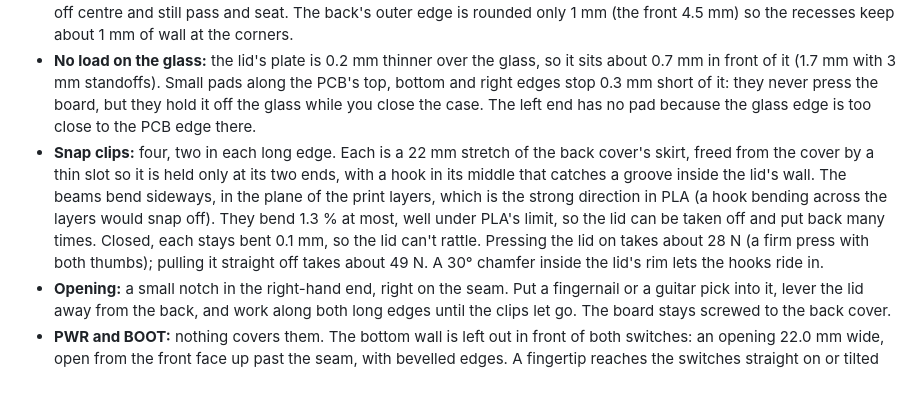
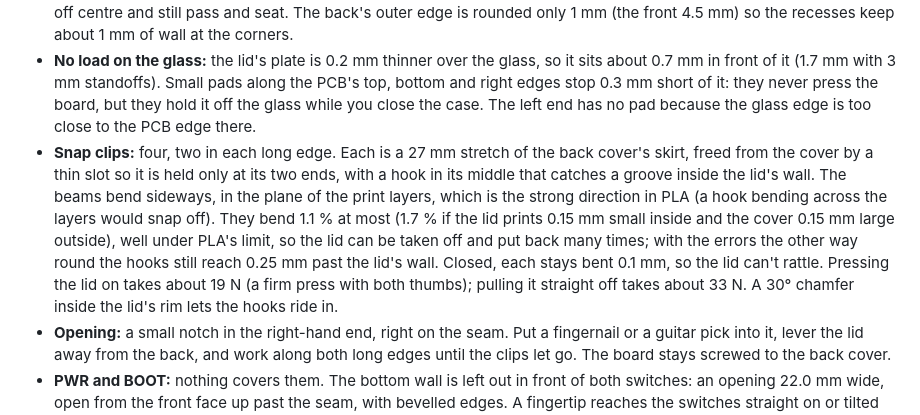
Before and after one commit to rovwfcho/claude-i-suppose..., a Markdown page: README.md, the part around the change. GitHub-like rendering; blank space fills up the shorter version.

```diff
--- a/README.md
+++ b/README.md
@@ -37,7 +37,7 @@ A two-piece case with rounded edges for the Waveshare ESP32-S3 3.97" e-Paper boa
 - **Why the left end of the frame is wider (11.1 mm vs about 6 mm elsewhere):** the display's picture area is not centred on the board. It starts 9.3 mm from the left PCB edge but ends 3.8 mm from the right one. The strip in between is inactive glass and the display's ribbon cable, so the window can't go further left without showing it (see `preview/explained.png`).
 - **Board screwed to the back:** each corner of the back cover has a post that stands on one of the board's brass standoffs, exactly where a 4 mm standoff ends. An 8 mm screw seated in its recess then goes **2 mm into the standoff**, whether your standoffs are 3 or 4 mm tall (with 3 mm ones the board just sits 1 mm further back, and the display 1 mm deeper behind the window). The heads sit flush in 6.0 mm recesses in the back, 1.8 mm deep. The standoff positions are estimates (Waveshare's photos and yours differ by up to 0.7 mm), so the holes are 3.4 mm: a screw can sit 0.4 mm off centre and still pass and seat. The back's outer edge is rounded only 1 mm (the front 4.5 mm) so the recesses keep about 1 mm of wall at the corners.
 - **No load on the glass:** the lid's plate is 0.2 mm thinner over the glass, so it sits about 0.7 mm in front of it (1.7 mm with 3 mm standoffs). Small pads along the PCB's top, bottom and right edges stop 0.3 mm short of it: they never press the board, but they hold it off the glass while you close the case. The left end has no pad because the glass edge is too close to the PCB edge there.
-- **Snap clips:** four, two in each long edge. Each is a 22 mm stretch of the back cover's skirt, freed from the cover by a thin slot so it is held only at its two ends, with a hook in its middle that catches a groove inside the lid's wall. The beams bend sideways, in the plane of the print layers, which is the strong direction in PLA (a hook bending across the layers would snap off). They bend 1.3 % at most, well under PLA's limit, so the lid can be taken off and put back many times. Closed, each stays bent 0.1 mm, so the lid can't rattle. Pressing the lid on takes about 28 N (a firm press with both thumbs); pulling it straight off takes about 49 N. A 30° chamfer inside the lid's rim lets the hooks ride in.
+- **Snap clips:** four, two in each long edge. Each is a 27 mm stretch of the back cover's skirt, freed from the cover by a thin slot so it is held only at its two ends, with a hook in its middle that catches a groove inside the lid's wall. The beams bend sideways, in the plane of the print layers, which is the strong direction in PLA (a hook bending across the layers would snap off). They bend 1.1 % at most (1.7 % if the lid prints 0.15 mm small inside and the cover 0.15 mm large outside), well under PLA's limit, so the lid can be taken off and put back many times; with the errors the other way round the hooks still reach 0.25 mm past the lid's wall. Closed, each stays bent 0.1 mm, so the lid can't rattle. Pressing the lid on takes about 19 N (a firm press with both thumbs); pulling it straight off takes about 33 N. A 30° chamfer inside the lid's rim lets the hooks ride in.
 - **Opening:** a small notch in the right-hand end, right on the seam. Put a fingernail or a guitar pick into it, lever the lid away from the back, and work along both long edges until the clips let go. The board stays screwed to the back cover.
 - **PWR and BOOT:** nothing covers them. The bottom wall is left out in front of both switches: an opening 22.0 mm wide, open from the front face up past the seam, with bevelled edges. A fingertip reaches the switches straight on or tilted 15° in any direction, and 30° from the front or back. Tilted 30° sideways toward an end of the opening, a fingertip stops about 3 mm short, so press those roughly straight on. The display lip stays continuous above the opening.
 - **USB-C:** a 13 x 8 mm opening with 1.2 mm corner radius (a 13 x 7 opening made 1 mm taller toward the back, so cable plugs seat fully with 3 or 4 mm standoffs).
```
Also changed, not shown: preview/checks_sections_battery.png, preview/renders.png, preview/screw_locations.png, 12 other files.
